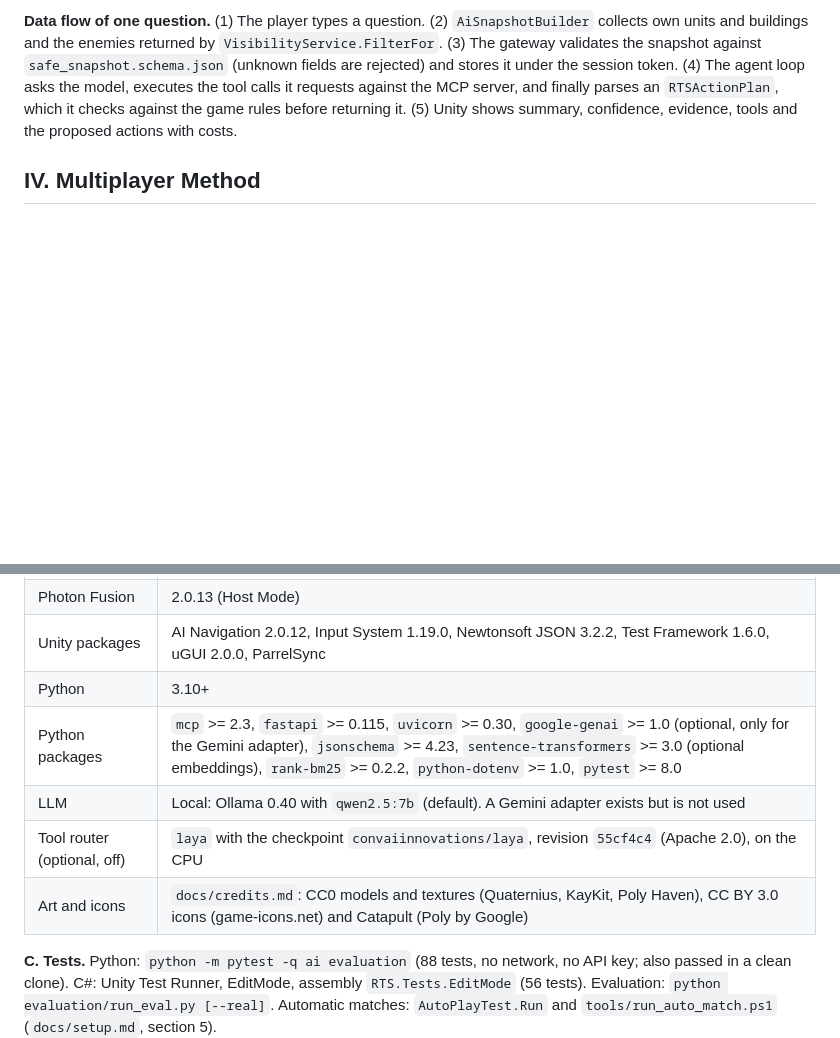
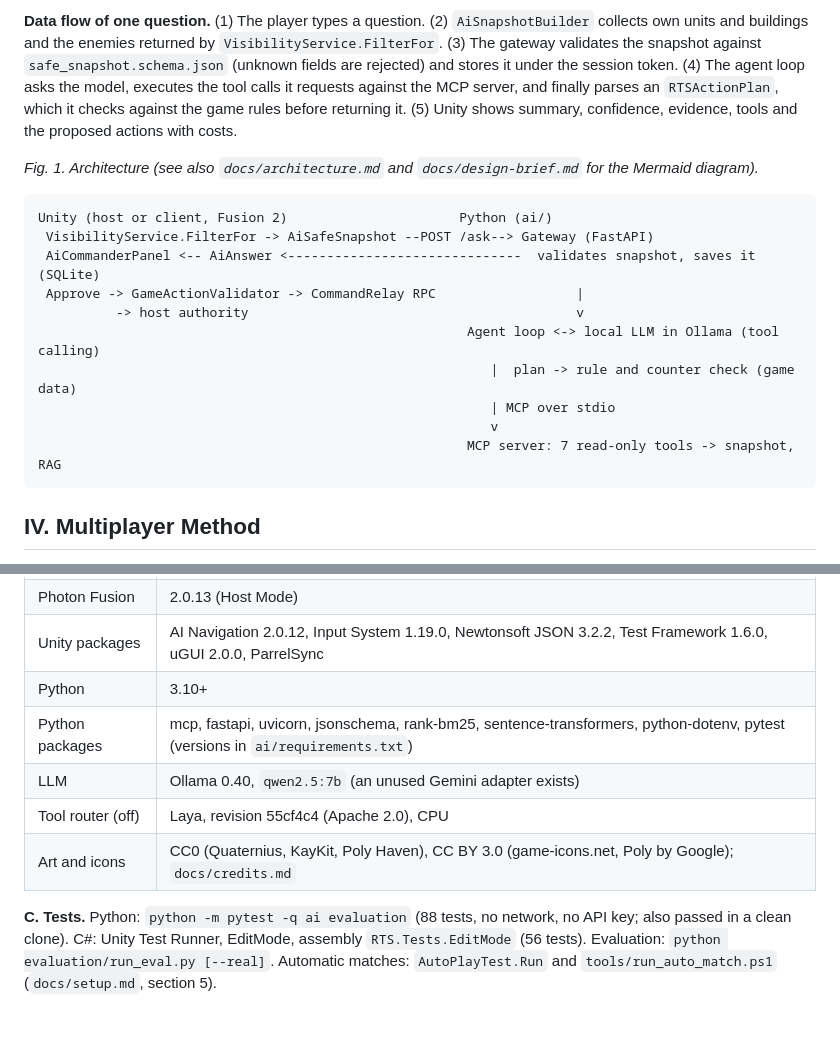
Before and after one commit to ceylanerkan/Agentic_Multiplayer_RTS_Project, a Markdown page: docs/report/report.md, 2 parts joined by grey strips. Drawn GitHub-style; blank space fills up the shorter version.

````diff
--- a/docs/report/report.md
+++ b/docs/report/report.md
@@ -112,6 +99,21 @@ buildings and the enemies returned by `VisibilityService.FilterFor`. (3) The gat
 asks the model, executes the tool calls it requests against the MCP server, and finally parses an `RTSActionPlan`,
 which it checks against the game rules before returning it.
 (5) Unity shows summary, confidence, evidence, tools and the proposed actions with costs.
+
+*Fig. 1. Architecture (see also `docs/architecture.md` and `docs/design-brief.md` for the Mermaid diagram).*
+
+```
+Unity (host or client, Fusion 2)                      Python (ai/)
+ VisibilityService.FilterFor -> AiSafeSnapshot --POST /ask--> Gateway (FastAPI)
+ AiCommanderPanel <-- AiAnswer <------------------------------  validates snapshot, saves it (SQLite)
+ Approve -> GameActionValidator -> CommandRelay RPC                  |
+          -> host authority                                          v
+                                                       Agent loop <-> local LLM in Ollama (tool calling)
+                                                          |  plan -> rule and counter check (game data)
+                                                          | MCP over stdio
+                                                          v
+                                                       MCP server: 7 read-only tools -> snapshot, RAG
+```
 
 ## IV. Multiplayer Method
 
@@ -465,10 +469,10 @@ server, RAG, schemas, shared plan checks), `evaluation/` (prompts, fixtures, run
 | Photon Fusion | 2.0.13 (Host Mode) |
 | Unity packages | AI Navigation 2.0.12, Input System 1.19.0, Newtonsoft JSON 3.2.2, Test Framework 1.6.0, uGUI 2.0.0, ParrelSync |
 | Python | 3.10+ |
-| Python packages | `mcp` >= 2.3, `fastapi` >= 0.115, `uvicorn` >= 0.30, `google-genai` >= 1.0 (optional, only for the Gemini adapter), `jsonschema` >= 4.23, `sentence-transformers` >= 3.0 (optional embeddings), `rank-bm25` >= 0.2.2, `python-dotenv` >= 1.0, `pytest` >= 8.0 |
-| LLM | Local: Ollama 0.40 with `qwen2.5:7b` (default). A Gemini adapter exists but is not used |
-| Tool router (optional, off) | `laya` with the checkpoint `convaiinnovations/laya`, revision `55cf4c4` (Apache 2.0), on the CPU |
-| Art and icons | `docs/credits.md`: CC0 models and textures (Quaternius, KayKit, Poly Haven), CC BY 3.0 icons (game-icons.net) and Catapult (Poly by Google) |
+| Python packages | mcp, fastapi, uvicorn, jsonschema, rank-bm25, sentence-transformers, python-dotenv, pytest (versions in `ai/requirements.txt`) |
+| LLM | Ollama 0.40, `qwen2.5:7b` (an unused Gemini adapter exists) |
+| Tool router (off) | Laya, revision 55cf4c4 (Apache 2.0), CPU |
+| Art and icons | CC0 (Quaternius, KayKit, Poly Haven), CC BY 3.0 (game-icons.net, Poly by Google); `docs/credits.md` |
 
 **C. Tests.** Python: `python -m pytest -q ai evaluation` (88 tests, no network, no API key; also passed in a clean clone).
 C#: Unity Test Runner, EditMode, assembly `RTS.Tests.EditMode` (56 tests). Evaluation: `python evaluation/run_eval.py [--real]`.
````
Also changed, not shown: other parts of docs/report/report.md (+6 -17 lines), docs/plan.md (+2 -1 lines), docs/report/README.md (+2 -1 lines), docs/report/fig2_base.png (added), docs/report/fig3_client.png (added), 3 other files.
